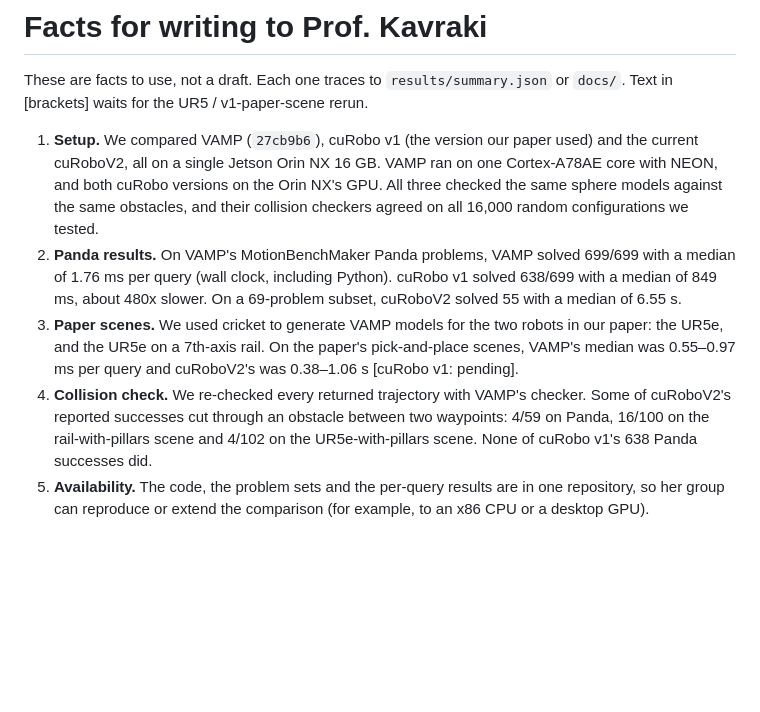
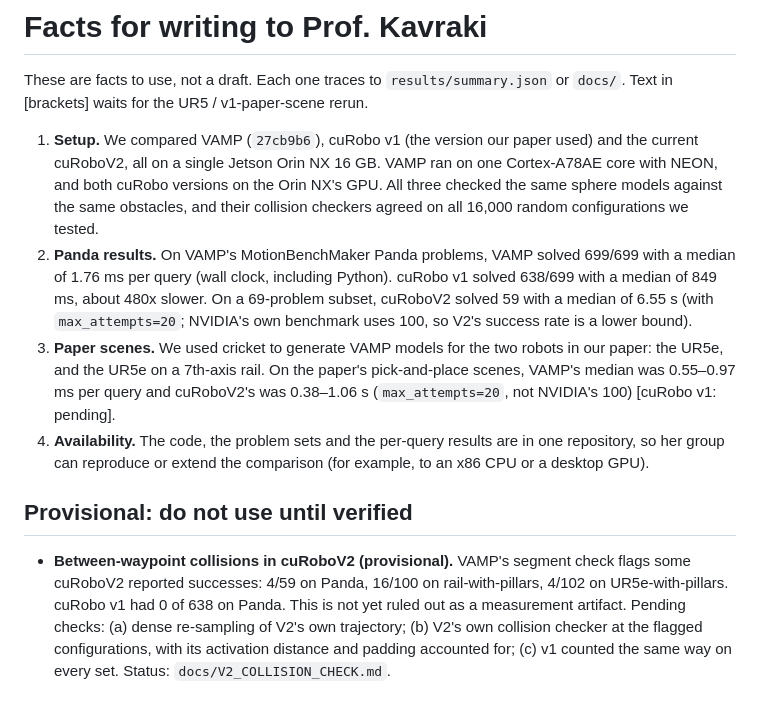
Before and after one commit to luaiabuelsamen/vamp-bench, a Markdown page: docs/EMAIL_NOTES.md, the part around the change. Drawn GitHub-style; blank space fills up the shorter version.

```diff
--- a/docs/EMAIL_NOTES.md
+++ b/docs/EMAIL_NOTES.md
@@ -2,7 +2,9 @@
 These are facts to use, not a draft. Each one traces to `results/summary.json` or `docs/`. Text in [brackets] waits for the UR5 / v1-paper-scene rerun.
 
 1. **Setup.** We compared VAMP (`27cb9b6`), cuRobo v1 (the version our paper used) and the current cuRoboV2, all on a single Jetson Orin NX 16 GB. VAMP ran on one Cortex-A78AE core with NEON, and both cuRobo versions on the Orin NX's GPU. All three checked the same sphere models against the same obstacles, and their collision checkers agreed on all 16,000 random configurations we tested.
-2. **Panda results.** On VAMP's MotionBenchMaker Panda problems, VAMP solved 699/699 with a median of 1.76 ms per query (wall clock, including Python). cuRobo v1 solved 638/699 with a median of 849 ms, about 480x slower. On a 69-problem subset, cuRoboV2 solved 55 with a median of 6.55 s.
-3. **Paper scenes.** We used cricket to generate VAMP models for the two robots in our paper: the UR5e, and the UR5e on a 7th-axis rail. On the paper's pick-and-place scenes, VAMP's median was 0.55–0.97 ms per query and cuRoboV2's was 0.38–1.06 s [cuRobo v1: pending].
-4. **Collision check.** We re-checked every returned trajectory with VAMP's checker. Some of cuRoboV2's reported successes cut through an obstacle between two waypoints: 4/59 on Panda, 16/100 on the rail-with-pillars scene and 4/102 on the UR5e-with-pillars scene. None of cuRobo v1's 638 Panda successes did.
-5. **Availability.** The code, the problem sets and the per-query results are in one repository, so her group can reproduce or extend the comparison (for example, to an x86 CPU or a desktop GPU).
+2. **Panda results.** On VAMP's MotionBenchMaker Panda problems, VAMP solved 699/699 with a median of 1.76 ms per query (wall clock, including Python). cuRobo v1 solved 638/699 with a median of 849 ms, about 480x slower. On a 69-problem subset, cuRoboV2 solved 59 with a median of 6.55 s (with `max_attempts=20`; NVIDIA's own benchmark uses 100, so V2's success rate is a lower bound).
+3. **Paper scenes.** We used cricket to generate VAMP models for the two robots in our paper: the UR5e, and the UR5e on a 7th-axis rail. On the paper's pick-and-place scenes, VAMP's median was 0.55–0.97 ms per query and cuRoboV2's was 0.38–1.06 s (`max_attempts=20`, not NVIDIA's 100) [cuRobo v1: pending].
+4. **Availability.** The code, the problem sets and the per-query results are in one repository, so her group can reproduce or extend the comparison (for example, to an x86 CPU or a desktop GPU).
+
+## Provisional: do not use until verified
+- **Between-waypoint collisions in cuRoboV2 (provisional).** VAMP's segment check flags some cuRoboV2 reported successes: 4/59 on Panda, 16/100 on rail-with-pillars, 4/102 on UR5e-with-pillars. cuRobo v1 had 0 of 638 on Panda. This is not yet ruled out as a measurement artifact. Pending checks: (a) dense re-sampling of V2's own trajectory; (b) V2's own collision checker at the flagged configurations, with its activation distance and padding accounted for; (c) v1 counted the same way on every set. Status: `docs/V2_COLLISION_CHECK.md`.
```
Also changed, not shown: README.md (+15 -8 lines), results/figure.png, 2 other files.
